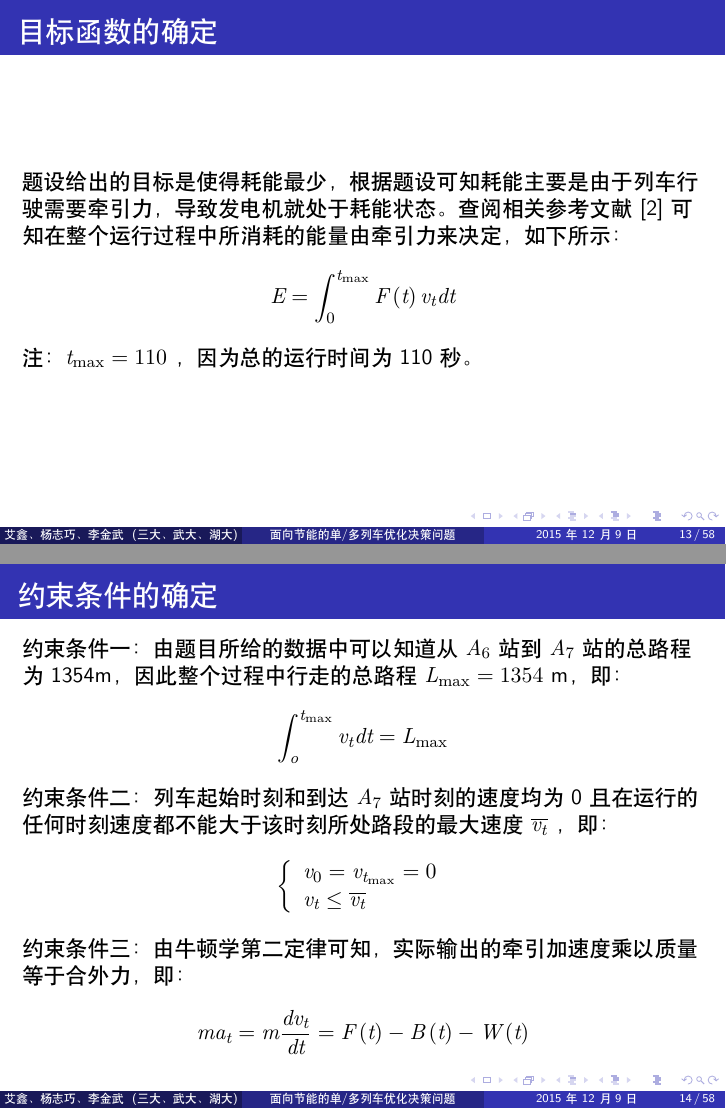
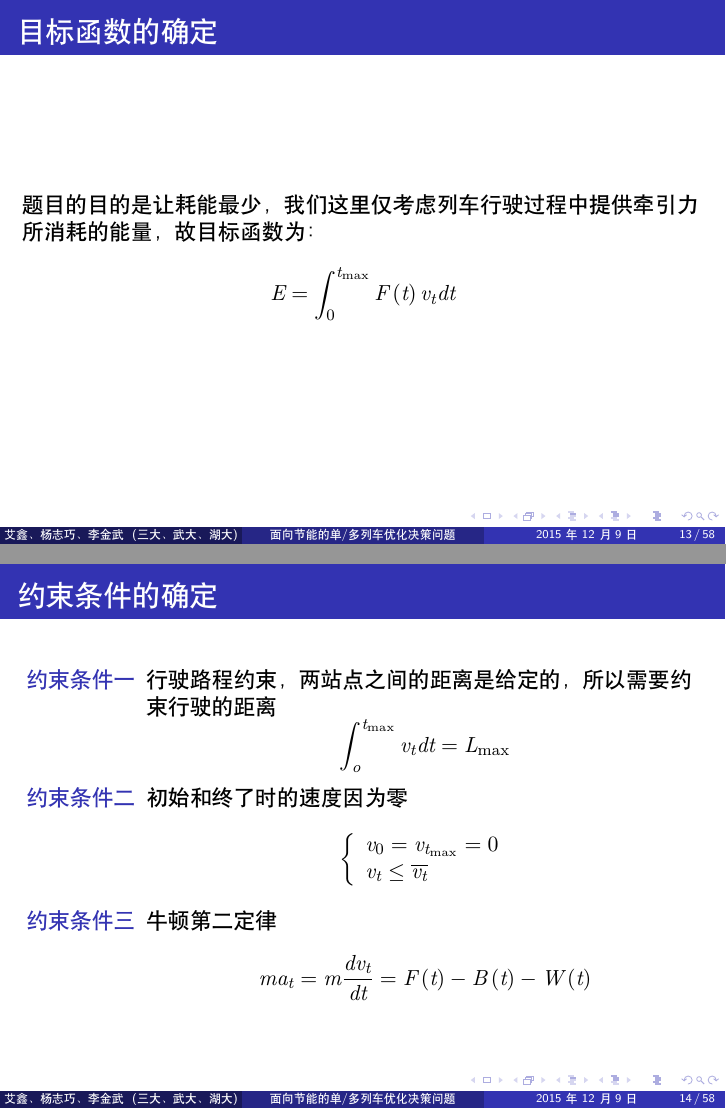
Before and after one commit to Scicomath/gmcm, LaTeX slides (PPT/PPT.tex): pages 13 and 14 of 87 before the commit and pages 15 and 18 of 91 after it, joined at a grey line. Compiled offline with XeLaTeX.

Commit message:
修改第一问模型描述

```diff
--- a/PPT/PPT.tex
+++ b/PPT/PPT.tex
@@ -100,25 +100,35 @@
 \subsection{第一问、单列车节能运行优化控制问题}
 \subsubsection{模型建立}
 \begin{frame}{目标函数的确定}
-题设给出的目标是使得耗能最少，根据题设可知耗能主要是由于列车行驶需要牵引力，导致发电机就处于耗能状
-态。查阅相关参考文献[2]可知在整个运行过程中所消耗的能量由牵引力来决定，如下所示：
+题目的目的是让耗能最少，我们这里仅考虑列车行驶过程中提供牵引力所消耗的能量，故目标函数为：
+
 \[E = \int_0^{{t_{\max }}} {F\left( t \right){v_t}dt} \]
 
-注：${t_{\max }} = 110$ ，因为总的运行时间为110 秒。
 \end{frame}
 
 \begin{frame}{约束条件的确定}
-约束条件一：由题目所给的数据中可以知道从 $A_6$站到 $A_7$站的总路程为1354m，因此整个过程中行走的总路程${L_{\max }} = 1354$ m，即：
-\[\int_o^{{t_{\max }}} {{v_t}dt}  = {L_{\max }}\]
-\\
-约束条件二：列车起始时刻和到达 $A_7$站时刻的速度均为0且在运行的任何时刻速度都不能大于该时刻所处路段的最大速度$\overline {{v_t}} $ ，即：
-\[\left\{ \begin{array}{l}
+\begin{description}
+  \item[约束条件一]<1-> 行驶路程约束，两站点之间的距离是给定的，所以需要约束行驶的距离
+    \[\int_o^{{t_{\max }}} {{v_t}dt}  = {L_{\max }}\]
+  \item[约束条件二]<2-> 初始和终了时的速度因为零
+    \[\left\{ \begin{array}{l}
  {v_0} = {v_{{t_{\max }}}} = 0 \\
  {v_t} \le \overline {{v_t}}  \\
  \end{array} \right.\]
-\\
-约束条件三：由牛顿学第二定律可知，实际输出的牵引加速度乘以质量等于合外力，即：
-\[m{a_t} = m\frac{{d{v_t}}}{{dt}} = F\left( t \right) - B\left( t \right) - W\left( t \right)\]
+  \item[约束条件三]<3-> 牛顿第二定律
+    \[m{a_t} = m\frac{{d{v_t}}}{{dt}} = F\left( t \right) - B\left( t \right) - W\left( t \right)\]
+\end{description}
+%约束条件一：由题目所给的数据中可以知道从 $A_6$站到 $A_7$站的总路程为1354m，因此整个过程中行走的总路程${L_{\max }} = 1354$ m，即：
+%\[\int_o^{{t_{\max }}} {{v_t}dt}  = {L_{\max }}\]
+%\\
+%约束条件二：列车起始时刻和到达 $A_7$站时刻的速度均为0且在运行的任何时刻速度都不能大于该时刻所处路段的最大速度$\overline {{v_t}} $ ，即：
+%\[\left\{ \begin{array}{l}
+% {v_0} = {v_{{t_{\max }}}} = 0 \\
+% {v_t} \le \overline {{v_t}}  \\
+% \end{array} \right.\]
+%\\
+%约束条件三：由牛顿学第二定律可知，实际输出的牵引加速度乘以质量等于合外力，即：
+%\[m{a_t} = m\frac{{d{v_t}}}{{dt}} = F\left( t \right) - B\left( t \right) - W\left( t \right)\]
 \end{frame}
 
 \begin{frame}{第一问模型}
```
Also changed, not shown: PPT/PPT.pdf, PPT/PPT.tex (8 more changed lines).
